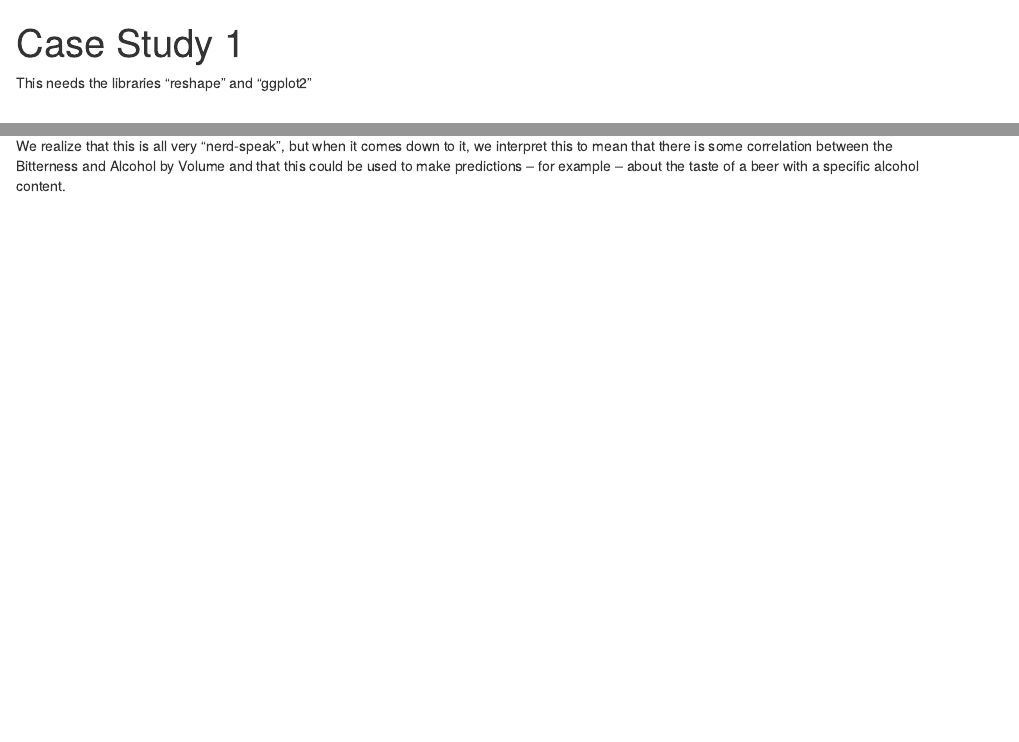
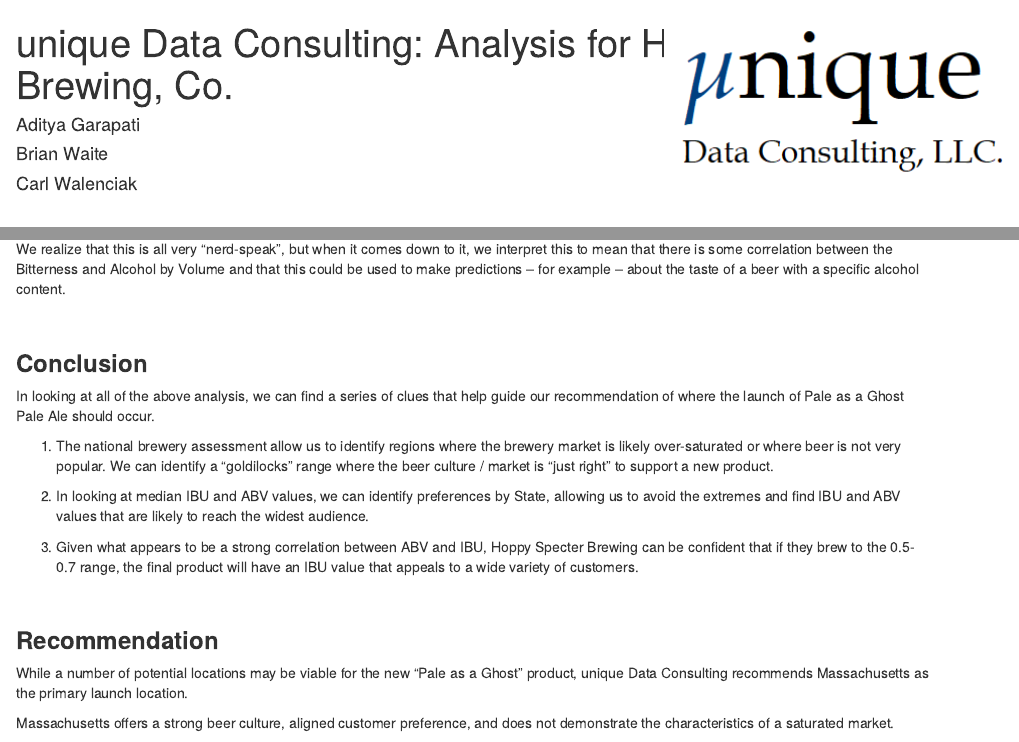
Before and after one commit to cwalenciak/dds_case_study_1, an R Markdown document (case_study_1.Rmd): the page in a window 1100 px wide, from its top, and a second part further down, joined at a grey line. Rendered offline with R 4.5, knitr and Pandoc, with nearby package versions.

Commit message:
Updating files as described in previous commit.

````diff
--- a/case_study_1.Rmd
+++ b/case_study_1.Rmd
@@ -1,5 +1,10 @@
 ---
-title: "Case Study 1"
+title: "unique Data Consulting: Analysis for Hoppy Specter Brewing, Co."
+author:
+- Aditya Garapati
+- Brian Waite
+- Carl Walenciak
 output: html_document
 ---
-This needs the libraries "reshape" and "ggplot2"
+
+```{r, echo=FALSE}
@@ -264,3 +274,23 @@
 We realize that this is all very "nerd-speak", but when it comes down to it, we interpret this to mean that there is some correlation between the Bitterness and Alcohol by Volume and that this could be used to make predictions -- for example -- about the taste of a beer with a specific alcohol content.
 
 <br/>
+
+### **Conclusion**
+
+In looking at all of the above analysis, we can find a series of clues that help guide our recommendation of where the launch of Pale as a Ghost Pale Ale should occur.
+
+1. The national brewery assessment allow us to identify regions where the brewery market is likely over-saturated or where beer is not very popular. We can identify a "goldilocks" range where the beer culture / market is "just right" to support a new product.
+
+2. In looking at median IBU and ABV values, we can identify preferences by State, allowing us to avoid the extremes and find IBU and ABV values that are likely to reach the widest audience.
+
+3. Given what appears to be a strong correlation between ABV and IBU, Hoppy Specter Brewing can be confident that if they brew to the 0.5-0.7 range, the final product will have an IBU value that appeals to a wide variety of customers.
+
+<br/>
+
+### **Recommendation**
+
+While a number of potential locations may be viable for the new "Pale as a Ghost" product, unique Data Consulting recommends Massachusetts as the primary launch location.
+
+Massachusetts offers a strong beer culture, aligned customer preference, and does not demonstrate the characteristics of a saturated market.
+
+<br />
````
Also changed, not shown: case_study_1.Rmd (5 more changed lines), 1 other file.
